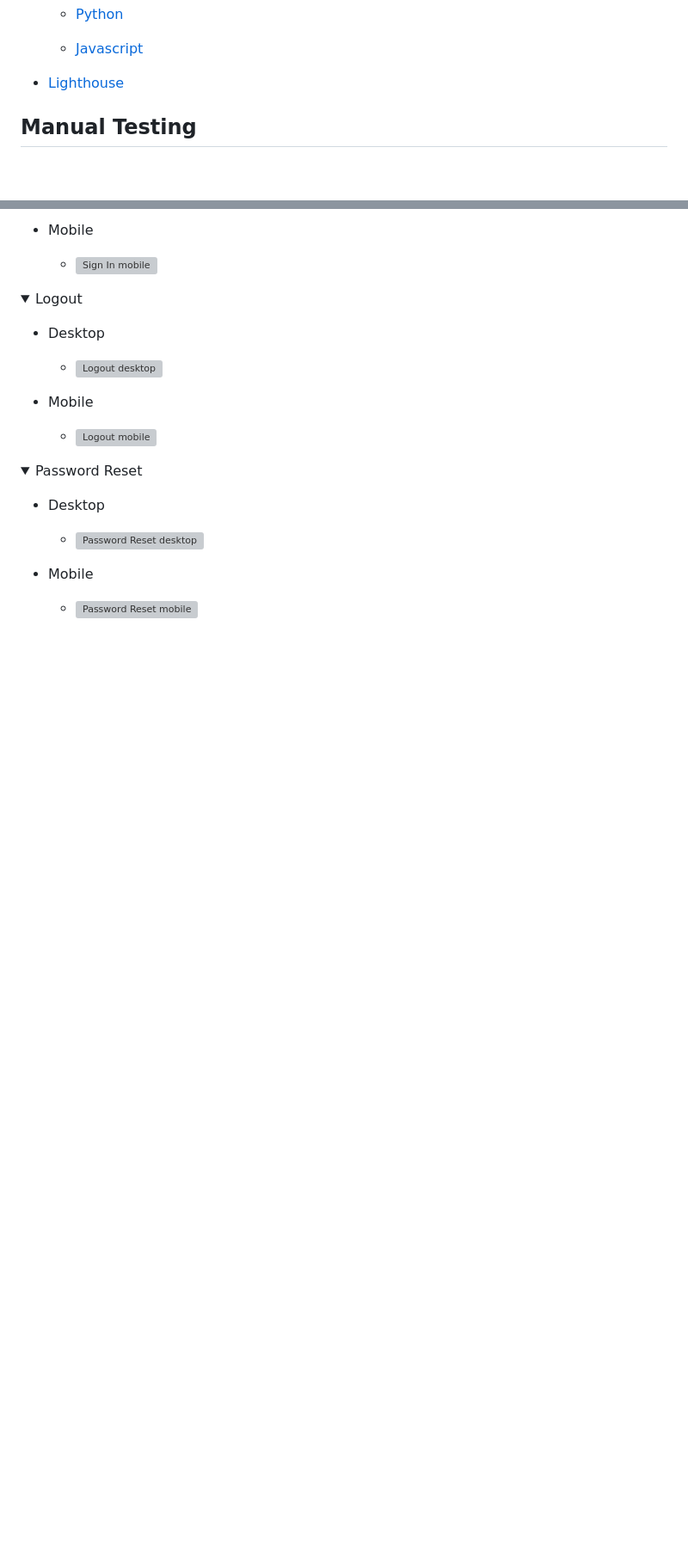
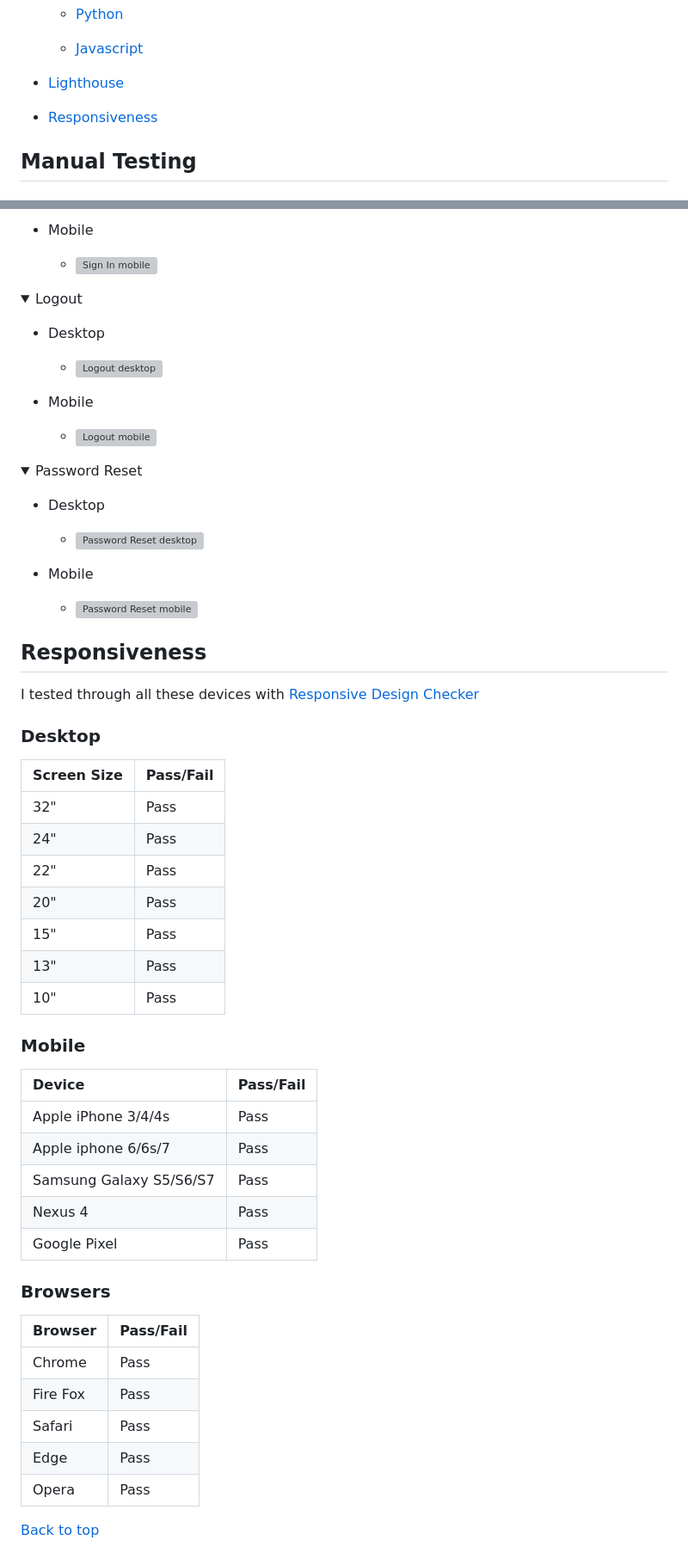
Before and after one commit to DylanP400/RetroClassics, a Markdown page: TESTING.md, 2 parts joined by grey strips. Shown: that part at 86% size. GitHub-like rendering; folded sections open; blank space fills up the shorter version; grey boxes are pictures that could not be loaded.

Commit message:
Add Responsiveness to Manual Testing

```diff
--- a/TESTING.md
+++ b/TESTING.md
@@ -13,6 +13,8 @@
   * [Javascript](#javascript-validation)
 
 * [Lighthouse](#lighthouse)
+
+* [Responsiveness](#responsiveness)
 
 ## Manual Testing
 
@@ -785,3 +790,41 @@ For testing the python files I used [Code Institutes CI Python Linter](https://p
   * ![Password Reset mobile](./media/testing/lighthouse/password-reset-mobile.png)
 
 </details>
+
+## Responsiveness
+
+I tested through all these devices with [Responsive Design Checker](https://responsivedesignchecker.com/)
+
+### Desktop
+
+| Screen Size | Pass/Fail |
+| :---| :---|
+| 32" | Pass |
+| 24" | Pass |
+| 22" | Pass |
+| 20" | Pass |
+| 15" | Pass |
+| 13" | Pass |
+| 10" | Pass |
+
+### Mobile
+
+| Device | Pass/Fail |
+| :---| :---|
+| Apple iPhone 3/4/4s | Pass |
+| Apple iphone 6/6s/7 | Pass |
+| Samsung Galaxy S5/S6/S7 | Pass |
+| Nexus 4 | Pass |
+| Google Pixel | Pass |
+
+### Browsers
+
+| Browser | Pass/Fail |
+| :---| :---|
+| Chrome | Pass |
+| Fire Fox | Pass |
+| Safari | Pass |
+| Edge | Pass |
+| Opera | Pass |
+
+[Back to top](#testing)
```
Also changed, not shown: other parts of TESTING.md (+4 -1 lines).
